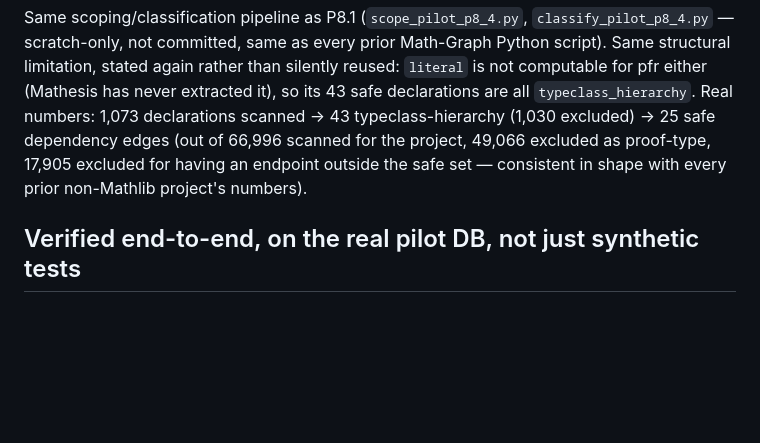
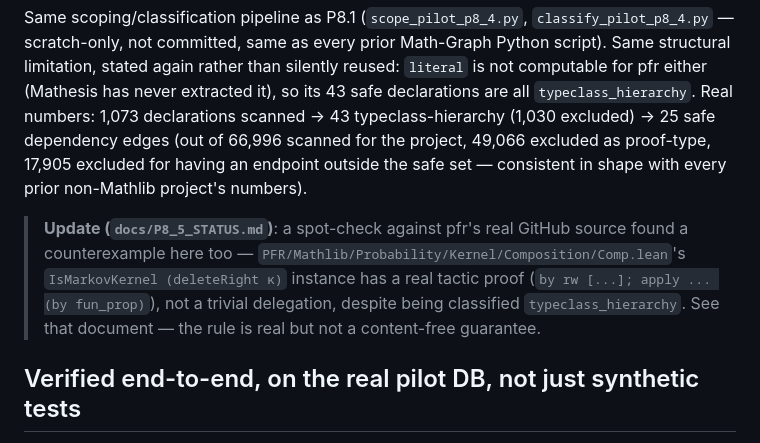
Before and after one commit to ebunakousei-hub/mathesis-web, a Markdown page: docs/P8_4_STATUS.md, the part around the change. Rendered like a GitHub page; blank space fills up the shorter version.

```diff
--- a/docs/P8_4_STATUS.md
+++ b/docs/P8_4_STATUS.md
@@ -118,6 +118,14 @@ proof-type, 17,905 excluded for having an endpoint outside the safe
 set — consistent in shape with every prior non-Mathlib project's
 numbers).
 
+> **Update (`docs/P8_5_STATUS.md`)**: a spot-check against pfr's real
+> GitHub source found a counterexample here too —
+> `PFR/Mathlib/Probability/Kernel/Composition/Comp.lean`'s
+> `IsMarkovKernel (deleteRight κ)` instance has a real tactic proof
+> (`by rw [...]; apply ... (by fun_prop)`), not a trivial delegation,
+> despite being classified `typeclass_hierarchy`. See that document —
+> the rule is real but not a content-free guarantee.
+
 ## Verified end-to-end, on the real pilot DB, not just synthetic tests
 
 1. Imported pfr into `scratch/p8_1/pilot_provenance.db` (same release,
```
Also changed, not shown: docs/P8_1_STATUS.md (+9 -0 lines), docs/P8_5_STATUS.md (added, +170 -0 lines).
